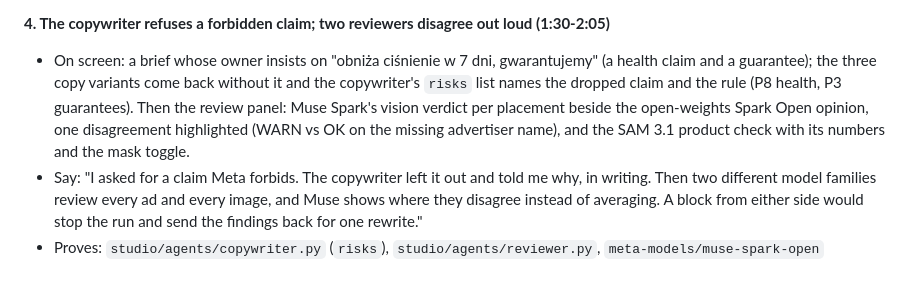
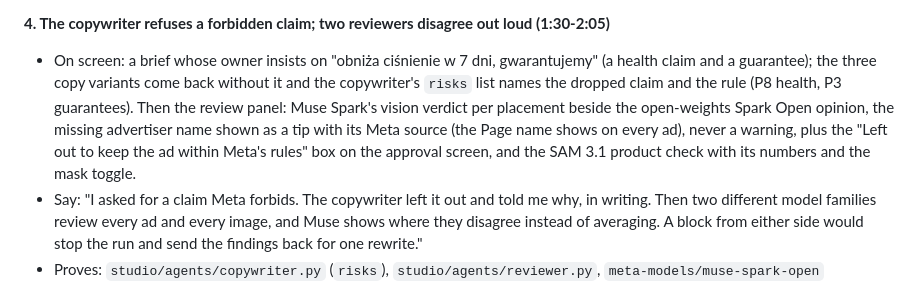
Before and after one commit to medelin/muse-studio-lite, a Markdown page: docs/demo-script.md, the part around the change. GitHub-like rendering.

```diff
--- a/docs/demo-script.md
+++ b/docs/demo-script.md
@@ -26,7 +26,7 @@ Record 1080p30 in a fresh browser profile, English subtitles, model ids visible
 - Proves: `muse-spark-1.3` (`studio/agents/producer.py`), `muse-spark-1.3-contributor` (`studio/pii.py`), `sam-3.1`, `muse-image-1.0`, `studio/receipts.py`.
 
 **4. The copywriter refuses a forbidden claim; two reviewers disagree out loud (1:30-2:05)**
-- On screen: a brief whose owner insists on "obniża ciśnienie w 7 dni, gwarantujemy" (a health claim and a guarantee); the three copy variants come back without it and the copywriter's `risks` list names the dropped claim and the rule (P8 health, P3 guarantees). Then the review panel: Muse Spark's vision verdict per placement beside the open-weights Spark Open opinion, one disagreement highlighted (WARN vs OK on the missing advertiser name), and the SAM 3.1 product check with its numbers and the mask toggle.
+- On screen: a brief whose owner insists on "obniża ciśnienie w 7 dni, gwarantujemy" (a health claim and a guarantee); the three copy variants come back without it and the copywriter's `risks` list names the dropped claim and the rule (P8 health, P3 guarantees). Then the review panel: Muse Spark's vision verdict per placement beside the open-weights Spark Open opinion, the missing advertiser name shown as a tip with its Meta source (the Page name shows on every ad), never a warning, plus the "Left out to keep the ad within Meta's rules" box on the approval screen, and the SAM 3.1 product check with its numbers and the mask toggle.
 - Say: "I asked for a claim Meta forbids. The copywriter left it out and told me why, in writing. Then two different model families review every ad and every image, and Muse shows where they disagree instead of averaging. A block from either side would stop the run and send the findings back for one rewrite."
 - Proves: `studio/agents/copywriter.py` (`risks`), `studio/agents/reviewer.py`, `meta-models/muse-spark-open` (`studio/muse/openweights.py`), the S1 product check (`studio/muse/sam.py`), the rewrite loop (`studio/agents/producer.py`, `tests/test_rewrite_loop.py`), policy rules ([docs/policy.md](policy.md)), [docs/eval.md](eval.md).
 - Note: in seven live recordings the copywriter never produced a blockable claim, so no BLOCK is staged; do not fake one on screen.
```
Also changed, not shown: CHANGELOG.md (+9 -0 lines), docs/scenarios.md (+22 -15 lines).
